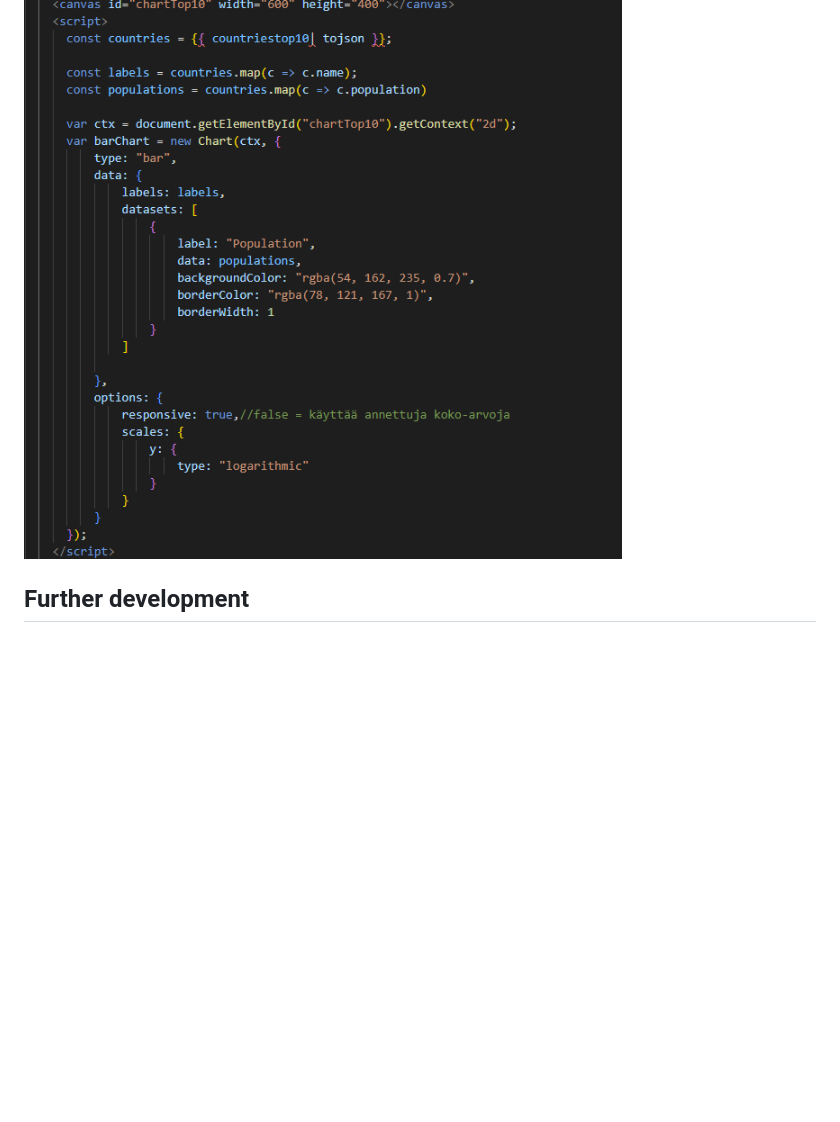
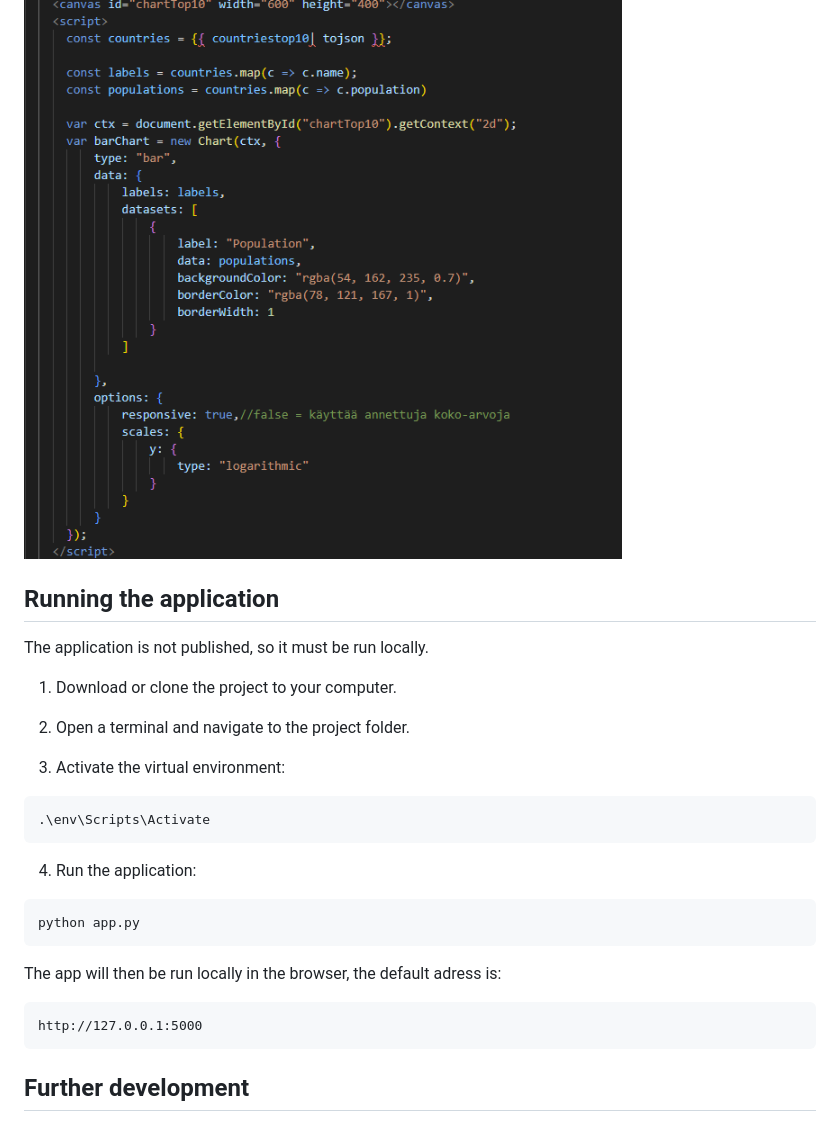
Before and after one commit to saaralehtoviita/ohke-lopputyo, a Markdown page: README.md, the part around the change. GitHub-like rendering; blank space fills up the shorter version.

Commit message:
added instructions for running the application

````diff
--- a/README.md
+++ b/README.md
@@ -98,6 +98,32 @@ Example of how flask and python grabs the data (two lists with different data) a
 
 ![Screenshot: front end code where the chart is built](image-6.png)
 
+## Running the application
+
+The application is not published, so it must be run locally.
+
+1. Download or clone the project to your computer.
+
+2. Open a terminal and navigate to the project folder.
+
+3. Activate the virtual environment:
+
+```
+.\env\Scripts\Activate
+```
+
+4. Run the application:
+
+```
+python app.py
+```
+
+The app will then be run locally in the browser, the default adress is:
+
+```
+http://127.0.0.1:5000
+```
+
 ## Further development
 
 I am happy that I got the chance to repeat python, fetching data and graphical tools and learned how to build the backend using a new technology. Some thoughts and ideas for future development:
````
